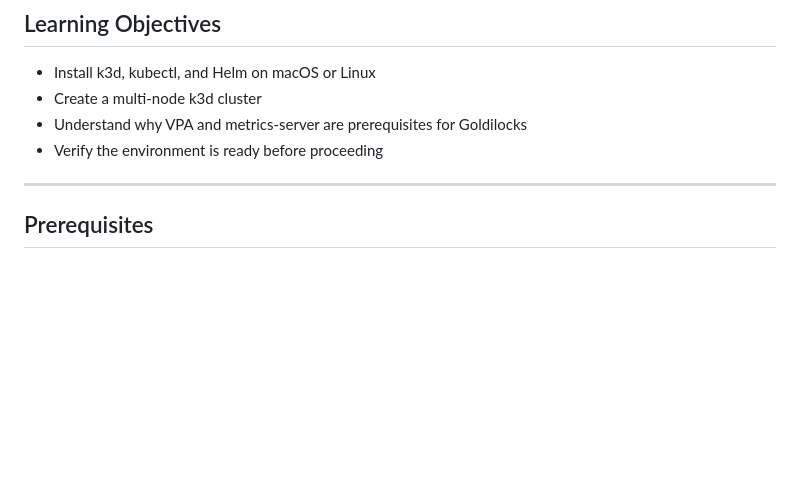
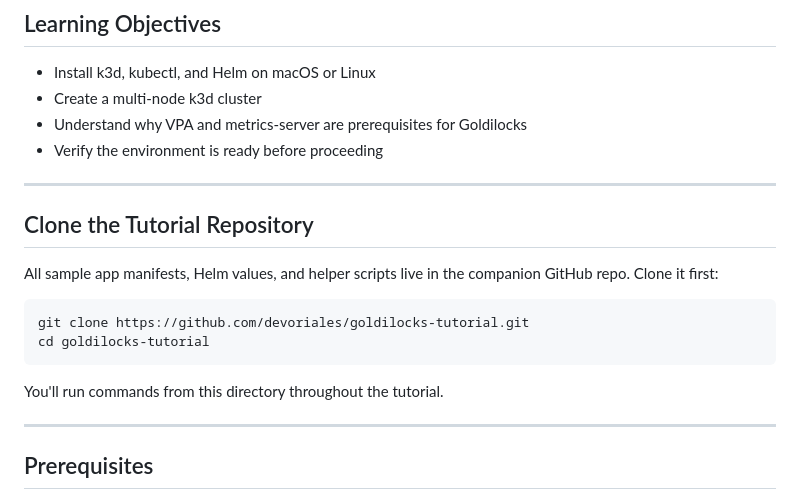
Before and after one commit to devoriales/goldilocks-tutorial, a Markdown page: 01-local-k8s-setup/README.md, the part around the change. Rendered like a GitHub page; blank space fills up the shorter version.

Commit message:
Add GitHub repo clone step to Lesson 01 setup

````diff
--- a/01-local-k8s-setup/README.md
+++ b/01-local-k8s-setup/README.md
@@ -20,6 +20,19 @@ In this lesson you'll build the local Kubernetes environment that the rest of th
 - Create a multi-node k3d cluster
 - Understand why VPA and metrics-server are prerequisites for Goldilocks
 - Verify the environment is ready before proceeding
+
+---
+
+## Clone the Tutorial Repository
+
+All sample app manifests, Helm values, and helper scripts live in the companion GitHub repo. Clone it first:
+
+```bash
+git clone https://github.com/devoriales/goldilocks-tutorial.git
+cd goldilocks-tutorial
+```
+
+You'll run commands from this directory throughout the tutorial.
 
 ---
 
````
